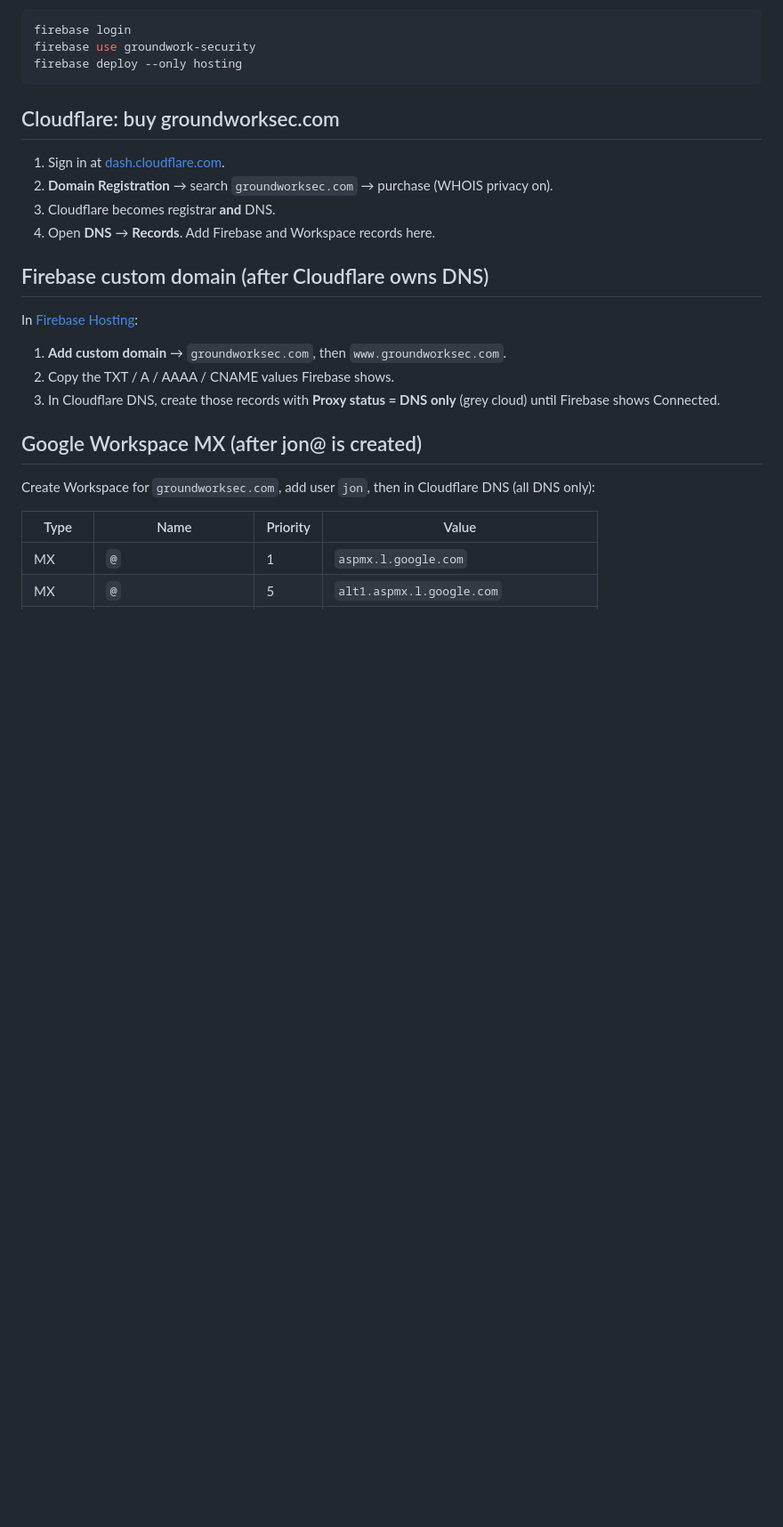
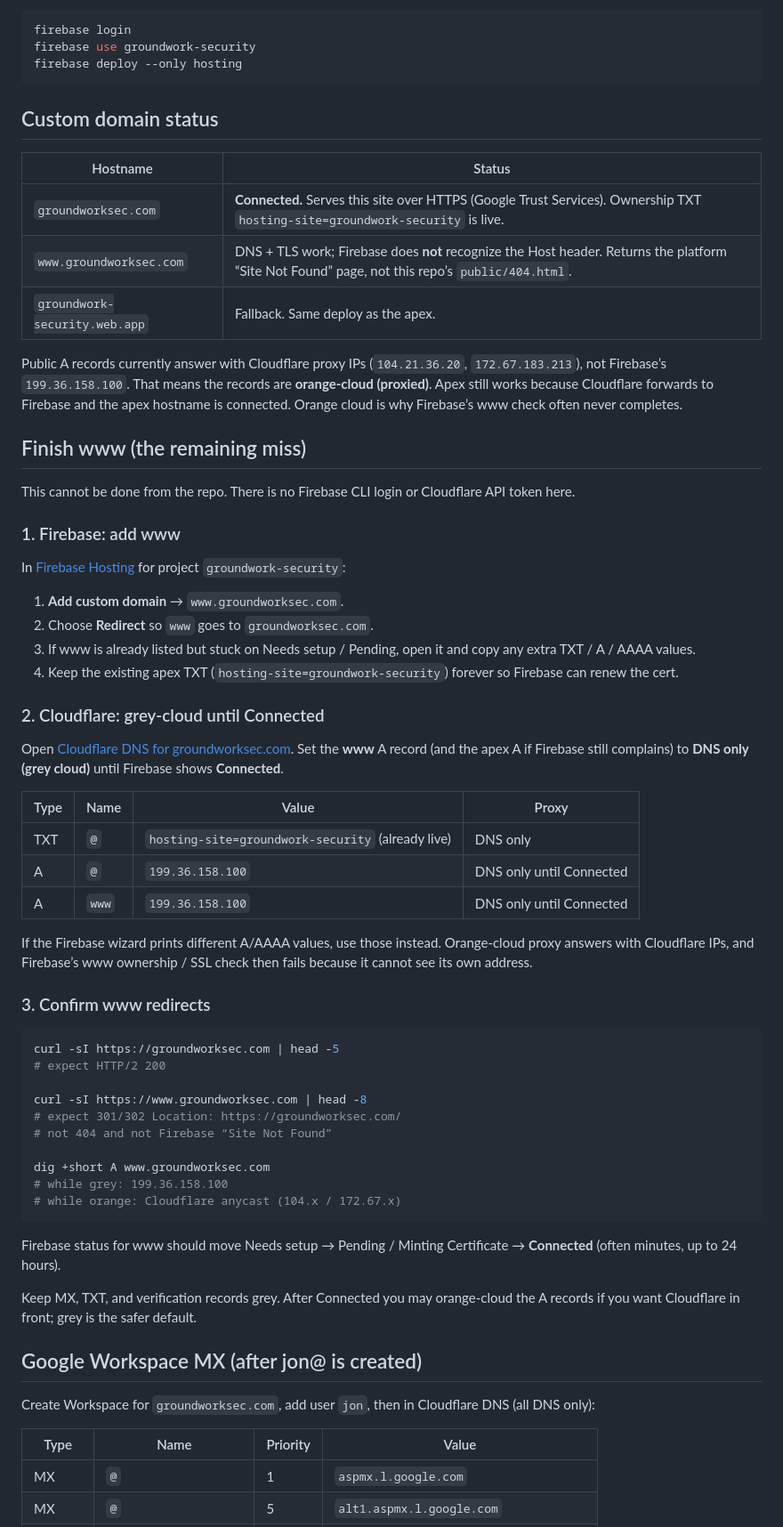
Before and after one commit to jwelzbacher/groundwork-security, a Markdown page: README.md, the part around one of its changes. Shown at 89% size. Rendered like a GitHub page; blank space fills up the shorter version.

Commit message:
Document live apex and remaining www Firebase attach.
groundworksec.com is already Connected on Firebase Hosting. www still
returns Firebase's Site Not Found page until it is added as a custom
domain and the Cloudflare A record is DNS-only until Connected.

Co-authored-by: jwelzbacher <jwelzbacher@users.noreply.github.com>

````diff
--- a/README.md
+++ b/README.md
@@ -37,20 +39,59 @@ firebase use groundwork-security
 firebase deploy --only hosting
 ```
 
-## Cloudflare: buy groundworksec.com
+## Custom domain status
 
-1. Sign in at [dash.cloudflare.com](https://dash.cloudflare.com).
-2. **Domain Registration** → search `groundworksec.com` → purchase (WHOIS privacy on).
-3. Cloudflare becomes registrar **and** DNS.
-4. Open **DNS** → **Records**. Add Firebase and Workspace records here.
+| Hostname | Status |
+|---|---|
+| `groundworksec.com` | **Connected.** Serves this site over HTTPS (Google Trust Services). Ownership TXT `hosting-site=groundwork-security` is live. |
+| `www.groundworksec.com` | DNS + TLS work; Firebase does **not** recognize the Host header. Returns the platform “Site Not Found” page, not this repo’s `public/404.html`. |
+| `groundwork-security.web.app` | Fallback. Same deploy as the apex. |
 
-## Firebase custom domain (after Cloudflare owns DNS)
+Public A records currently answer with Cloudflare proxy IPs (`104.21.36.20`, `172.67.183.213`), not Firebase’s `199.36.158.100`. That means the records are **orange-cloud (proxied)**. Apex still works because Cloudflare forwards to Firebase and the apex hostname is connected. Orange cloud is why Firebase’s www check often never completes.
 
-In [Firebase Hosting](https://console.firebase.google.com/project/groundwork-security/hosting):
+## Finish www (the remaining miss)
 
-1. **Add custom domain** → `groundworksec.com`, then `www.groundworksec.com`.
-2. Copy the TXT / A / AAAA / CNAME values Firebase shows.
-3. In Cloudflare DNS, create those records with **Proxy status = DNS only** (grey cloud) until Firebase shows Connected.
+This cannot be done from the repo. There is no Firebase CLI login or Cloudflare API token here.
+
+### 1. Firebase: add www
+
+In [Firebase Hosting](https://console.firebase.google.com/project/groundwork-security/hosting) for project `groundwork-security`:
+
+1. **Add custom domain** → `www.groundworksec.com`.
+2. Choose **Redirect** so `www` goes to `groundworksec.com`.
+3. If www is already listed but stuck on Needs setup / Pending, open it and copy any extra TXT / A / AAAA values.
+4. Keep the existing apex TXT (`hosting-site=groundwork-security`) forever so Firebase can renew the cert.
+
+### 2. Cloudflare: grey-cloud until Connected
+
+Open [Cloudflare DNS for groundworksec.com](https://dash.cloudflare.com). Set the **www** A record (and the apex A if Firebase still complains) to **DNS only (grey cloud)** until Firebase shows **Connected**.
+
+| Type | Name | Value | Proxy |
+|---|---|---|---|
+| TXT | `@` | `hosting-site=groundwork-security` (already live) | DNS only |
+| A | `@` | `199.36.158.100` | DNS only until Connected |
+| A | `www` | `199.36.158.100` | DNS only until Connected |
+
+If the Firebase wizard prints different A/AAAA values, use those instead. Orange-cloud proxy answers with Cloudflare IPs, and Firebase’s www ownership / SSL check then fails because it cannot see its own address.
+
+### 3. Confirm www redirects
+
+```bash
+curl -sI https://groundworksec.com | head -5
+# expect HTTP/2 200
+
+curl -sI https://www.groundworksec.com | head -8
+# expect 301/302 Location: https://groundworksec.com/
+# not 404 and not Firebase “Site Not Found”
+
+dig +short A www.groundworksec.com
+# while grey: 199.36.158.100
+# while orange: Cloudflare anycast (104.x / 172.67.x)
+```
+
+Firebase status for www should move Needs setup → Pending / Minting Certificate → **Connected** (often minutes, up to 24 hours).
+
+Keep MX, TXT, and verification records grey. After Connected you may orange-cloud the A records if you want Cloudflare in front; grey is the safer default.
 
 ## Google Workspace MX (after jon@ is created)
 
````
Also changed, not shown: other parts of README.md (+5 -3 lines).
